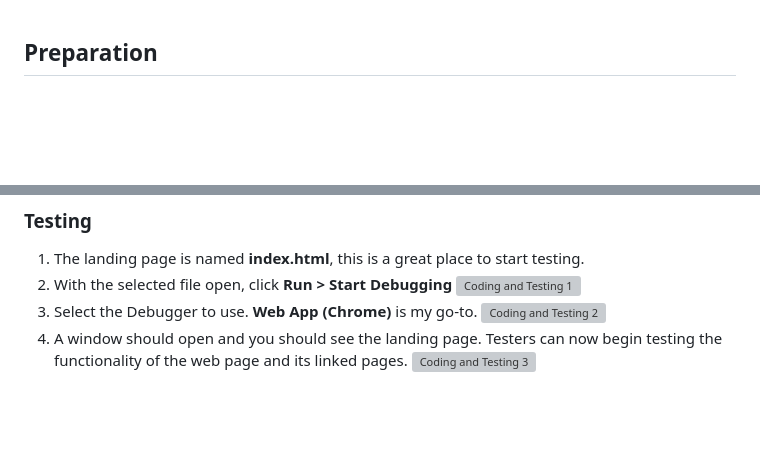
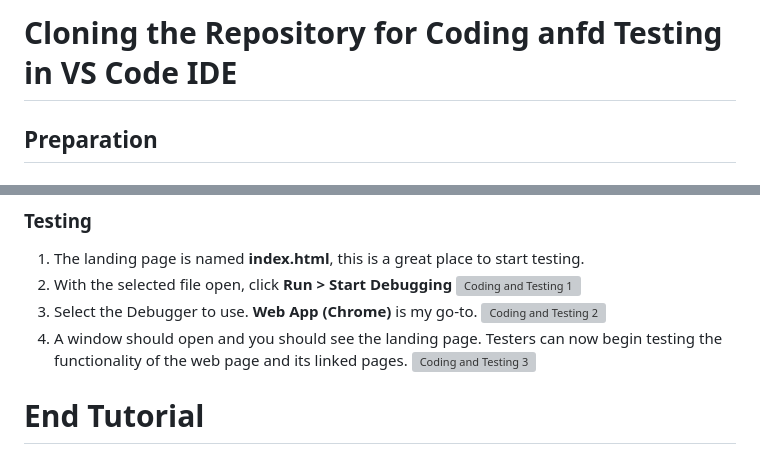
Before and after one commit to bjgill33/6th-Street-Pizza, a Markdown page: Group_6-Documentation/cloning_repo.md, 2 parts joined by grey strips. Drawn GitHub-style; blank space fills up the shorter version; grey boxes are pictures that could not be loaded.

```diff
--- a/Group_6-Documentation/cloning_repo.md
+++ b/Group_6-Documentation/cloning_repo.md
@@ -1,3 +1,5 @@
+# Cloning the Repository for Coding anfd Testing in VS Code IDE
+
 ## Preparation
 ### Create a new folder
 I named my folder "example_folder" for this tutorial.
@@ -38,3 +40,5 @@ I named my folder "example_folder" for this tutorial.
 ![Coding and Testing 2](https://github.com/bjgill33/6th-Street-Pizza/blob/gill-working_branch/Group_6-Documentation/images_for_cloning_repo/VSCode_clone_repo_run_debog_2.png)
 4. A window should open and you should see the landing page.  Testers can now begin testing the functionality of the web page and its linked pages.
 ![Coding and Testing 3](https://github.com/bjgill33/6th-Street-Pizza/blob/gill-working_branch/Group_6-Documentation/images_for_cloning_repo/VSCode_clone_repo_view_HTML_localhost.png)
+
+# End Tutorial
```
